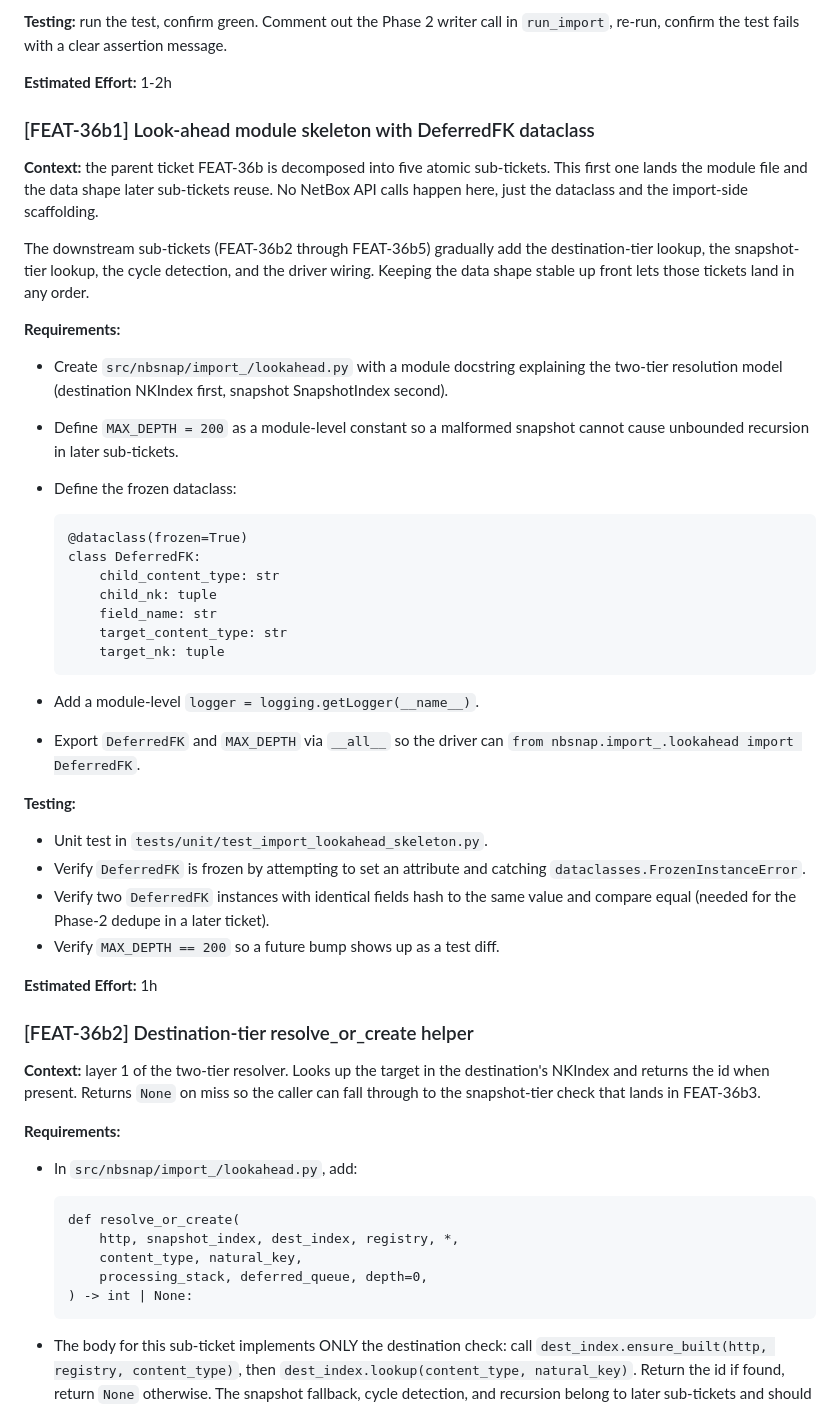
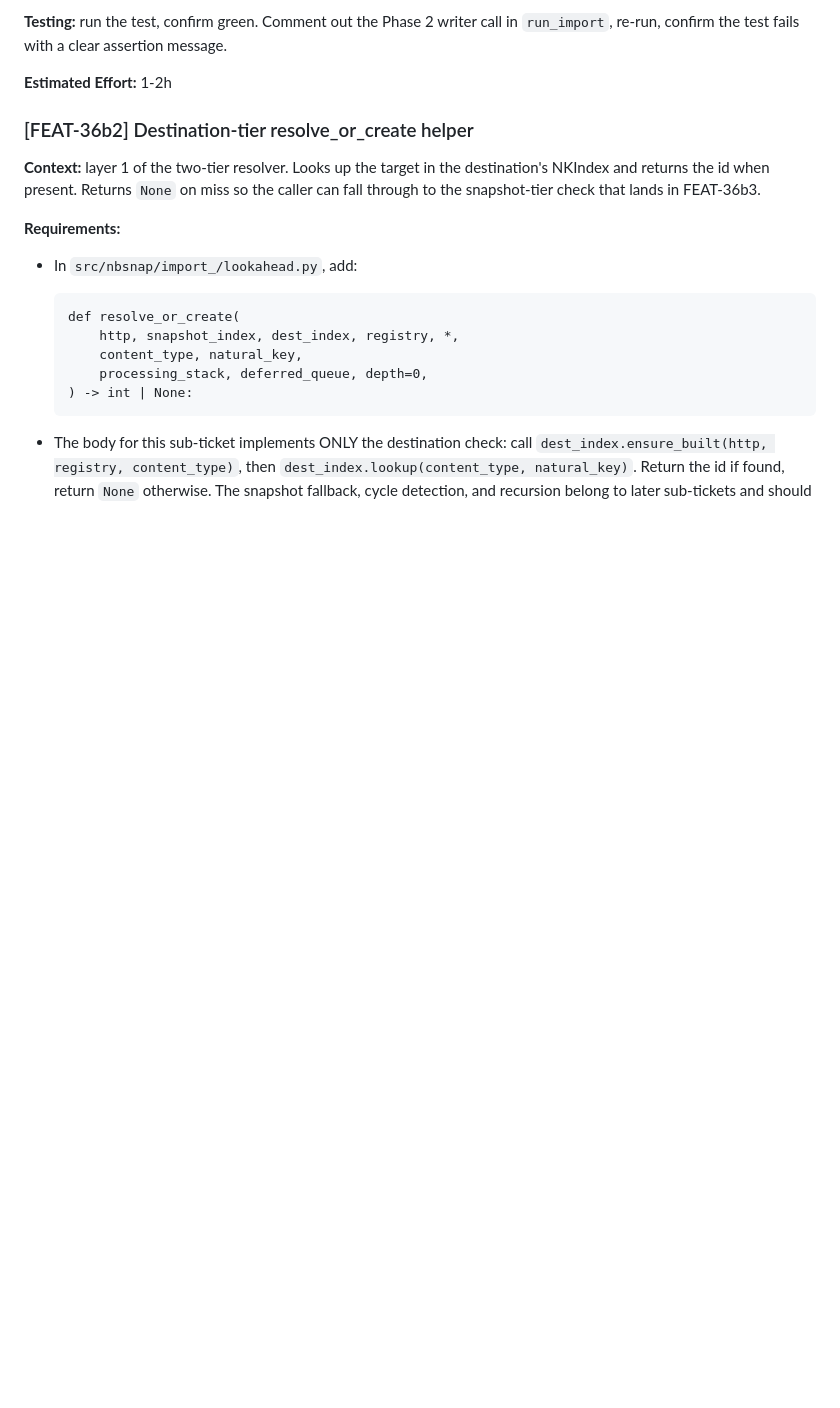
Before and after one commit to the-louie/netbox-snapshot, a Markdown page: TODO.md, the part around the change. GitHub-like rendering; blank space fills up the shorter version.

Commit message:
docs(todo): FEAT-36b1 landed in cf1977b, remove block

```diff
--- a/TODO.md
+++ b/TODO.md
@@ -379,54 +379,6 @@ writer call in `run_import`, re-run, confirm the test fails with a
 clear assertion message.
 
 **Estimated Effort:** 1-2h
-
-### [FEAT-36b1] Look-ahead module skeleton with DeferredFK dataclass
-
-**Context:** the parent ticket FEAT-36b is decomposed into five
-atomic sub-tickets. This first one lands the module file and
-the data shape later sub-tickets reuse. No NetBox API calls
-happen here, just the dataclass and the import-side scaffolding.
-
-The downstream sub-tickets (FEAT-36b2 through FEAT-36b5)
-gradually add the destination-tier lookup, the snapshot-tier
-lookup, the cycle detection, and the driver wiring. Keeping
-the data shape stable up front lets those tickets land in any
-order.
-
-**Requirements:**
-
-- Create `src/nbsnap/import_/lookahead.py` with a module
-  docstring explaining the two-tier resolution model
-  (destination NKIndex first, snapshot SnapshotIndex second).
-- Define `MAX_DEPTH = 200` as a module-level constant so a
-  malformed snapshot cannot cause unbounded recursion in
-  later sub-tickets.
-- Define the frozen dataclass:
-
-      @dataclass(frozen=True)
-      class DeferredFK:
-          child_content_type: str
-          child_nk: tuple
-          field_name: str
-          target_content_type: str
-          target_nk: tuple
-
-- Add a module-level `logger = logging.getLogger(__name__)`.
-- Export `DeferredFK` and `MAX_DEPTH` via `__all__` so the
-  driver can `from nbsnap.import_.lookahead import DeferredFK`.
-
-**Testing:**
-
-- Unit test in `tests/unit/test_import_lookahead_skeleton.py`.
-- Verify `DeferredFK` is frozen by attempting to set an
-  attribute and catching `dataclasses.FrozenInstanceError`.
-- Verify two `DeferredFK` instances with identical fields
-  hash to the same value and compare equal (needed for the
-  Phase-2 dedupe in a later ticket).
-- Verify `MAX_DEPTH == 200` so a future bump shows up as a
-  test diff.
-
-**Estimated Effort:** 1h
 
 ### [FEAT-36b2] Destination-tier resolve_or_create helper
 
```
